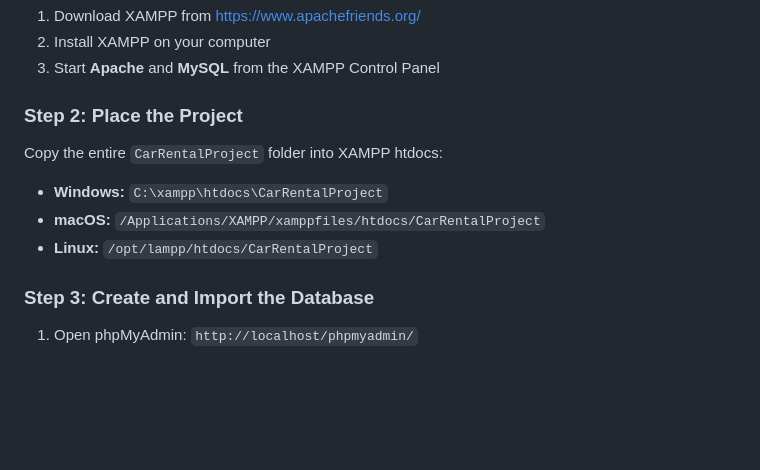
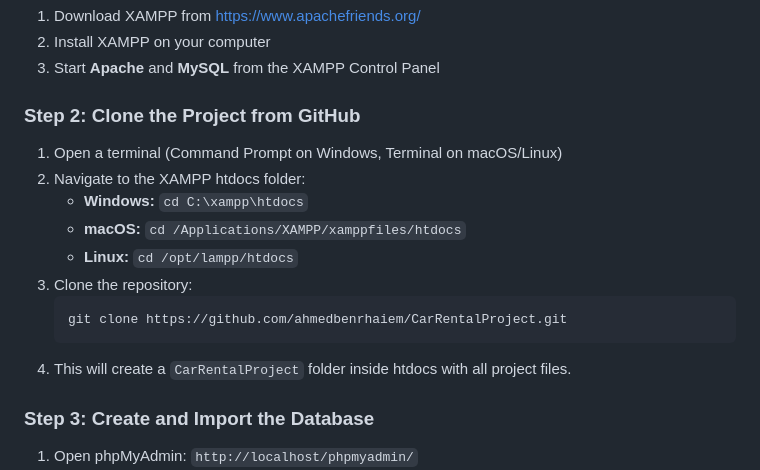
Before and after one commit to ahmedbenrhaiem/CarRentalProject, a Markdown page: README.md, the part around the change. Rendered like a GitHub page; blank space fills up the shorter version.

````diff
--- a/README.md
+++ b/README.md
@@ -50,11 +50,17 @@ A web-based car rental management system built with PHP, MySQL, HTML, CSS (Boots
 2. Install XAMPP on your computer
 3. Start **Apache** and **MySQL** from the XAMPP Control Panel
 
-### Step 2: Place the Project
-Copy the entire `CarRentalProject` folder into XAMPP htdocs:
-- **Windows:** `C:\xampp\htdocs\CarRentalProject`
-- **macOS:** `/Applications/XAMPP/xamppfiles/htdocs/CarRentalProject`
-- **Linux:** `/opt/lampp/htdocs/CarRentalProject`
+### Step 2: Clone the Project from GitHub
+1. Open a terminal (Command Prompt on Windows, Terminal on macOS/Linux)
+2. Navigate to the XAMPP htdocs folder:
+   - **Windows:** `cd C:\xampp\htdocs`
+   - **macOS:** `cd /Applications/XAMPP/xamppfiles/htdocs`
+   - **Linux:** `cd /opt/lampp/htdocs`
+3. Clone the repository:
+   ```
+   git clone https://github.com/ahmedbenrhaiem/CarRentalProject.git
+   ```
+4. This will create a `CarRentalProject` folder inside htdocs with all project files.
 
 ### Step 3: Create and Import the Database
 1. Open phpMyAdmin: `http://localhost/phpmyadmin/`
````
